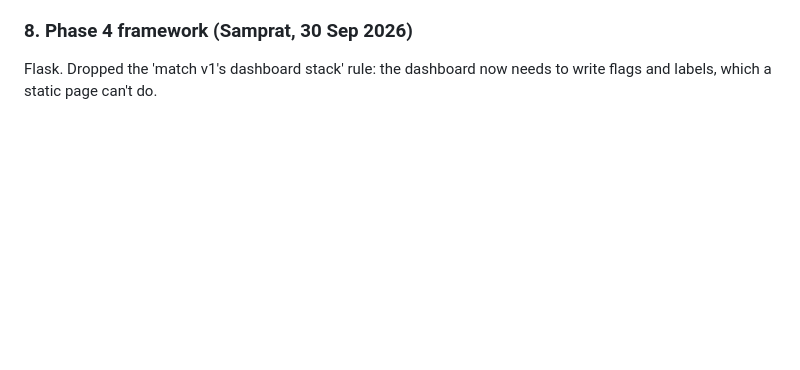
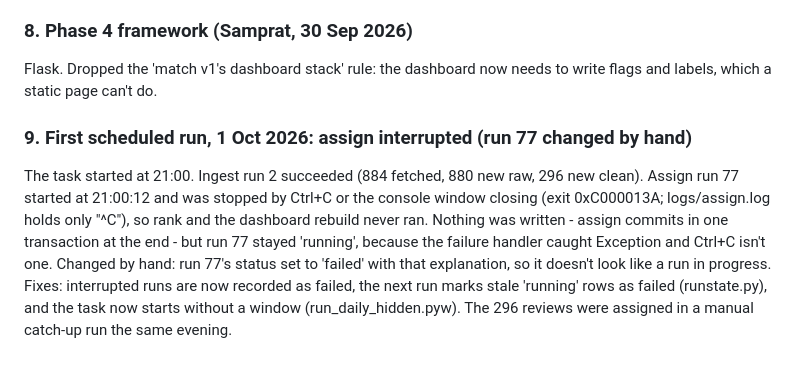
Before and after one commit to Sam-732/VoC-Copilot-V1, a Markdown page: labels/NOTES.md, the part around the change. Rendered like a GitHub page; blank space fills up the shorter version.

Commit message:
NOTES: 1 Oct scheduled run interrupted; run 77 marked failed by hand
Co-Authored-By: Claude Opus 5.5 <noreply@anthropic.com>

```diff
--- a/labels/NOTES.md
+++ b/labels/NOTES.md
@@ -240,3 +240,14 @@ Daily runs use the provisional 0.58 threshold and the unfixed bucket re-clusteri
 
 ### 8. Phase 4 framework (Samprat, 30 Sep 2026)
 Flask. Dropped the 'match v1's dashboard stack' rule: the dashboard now needs to write flags and labels, which a static page can't do.
+
+### 9. First scheduled run, 1 Oct 2026: assign interrupted (run 77 changed by hand)
+The task started at 21:00. Ingest run 2 succeeded (884 fetched, 880 new raw, 296 new clean).
+Assign run 77 started at 21:00:12 and was stopped by Ctrl+C or the console window closing
+(exit 0xC000013A; logs/assign.log holds only "^C"), so rank and the dashboard rebuild never ran.
+Nothing was written - assign commits in one transaction at the end - but run 77 stayed
+'running', because the failure handler caught Exception and Ctrl+C isn't one.
+Changed by hand: run 77's status set to 'failed' with that explanation, so it doesn't look like a
+run in progress. Fixes: interrupted runs are now recorded as failed, the next run marks stale
+'running' rows as failed (runstate.py), and the task now starts without a window
+(run_daily_hidden.pyw). The 296 reviews were assigned in a manual catch-up run the same evening.
```
